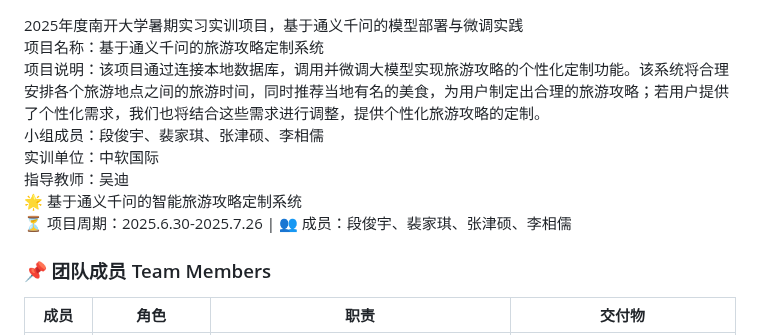
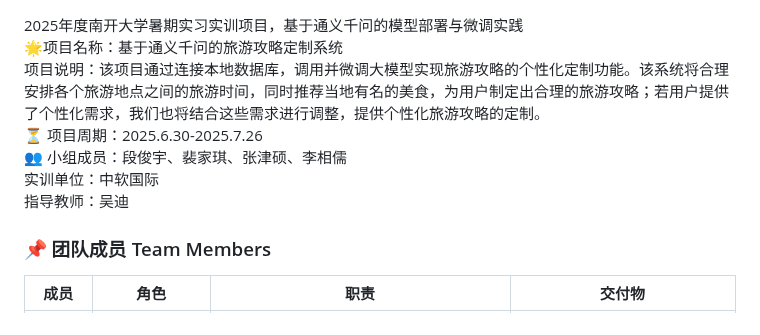
Before and after one commit to Mi-Da-Da/NK_ChinaSoft_project, a Markdown page: README.md, the part around the change. Drawn GitHub-style.

```diff
--- a/README.md
+++ b/README.md
@@ -1,12 +1,10 @@
 2025年度南开大学暑期实习实训项目，基于通义千问的模型部署与微调实践<br>
-项目名称：基于通义千问的旅游攻略定制系统<br>
+🌟项目名称：基于通义千问的旅游攻略定制系统<br>
 项目说明：该项目通过连接本地数据库，调用并微调大模型实现旅游攻略的个性化定制功能。该系统将合理安排各个旅游地点之间的旅游时间，同时推荐当地有名的美食，为用户制定出合理的旅游攻略；若用户提供了个性化需求，我们也将结合这些需求进行调整，提供个性化旅游攻略的定制。<br>
-小组成员：段俊宇、裴家琪、张津硕、李相儒<br>
+⏳ 项目周期：2025.6.30-2025.7.26 <br>
+👥 小组成员：段俊宇、裴家琪、张津硕、李相儒<br>
 实训单位：中软国际<br>
 指导教师：吴迪<br>
-🌟 基于通义千问的智能旅游攻略定制系统<br>
-⏳ 项目周期：2025.6.30-2025.7.26 | 👥 成员：段俊宇、裴家琪、张津硕、李相儒<br>
-
 <h3>📌 团队成员 Team Members</h3>
 <table border="1" cellspacing="0" cellpadding="8" style="border-collapse:collapse; text-align:center; width:100%;">
   <thead style="background-color:#f2f2f2;">
```
